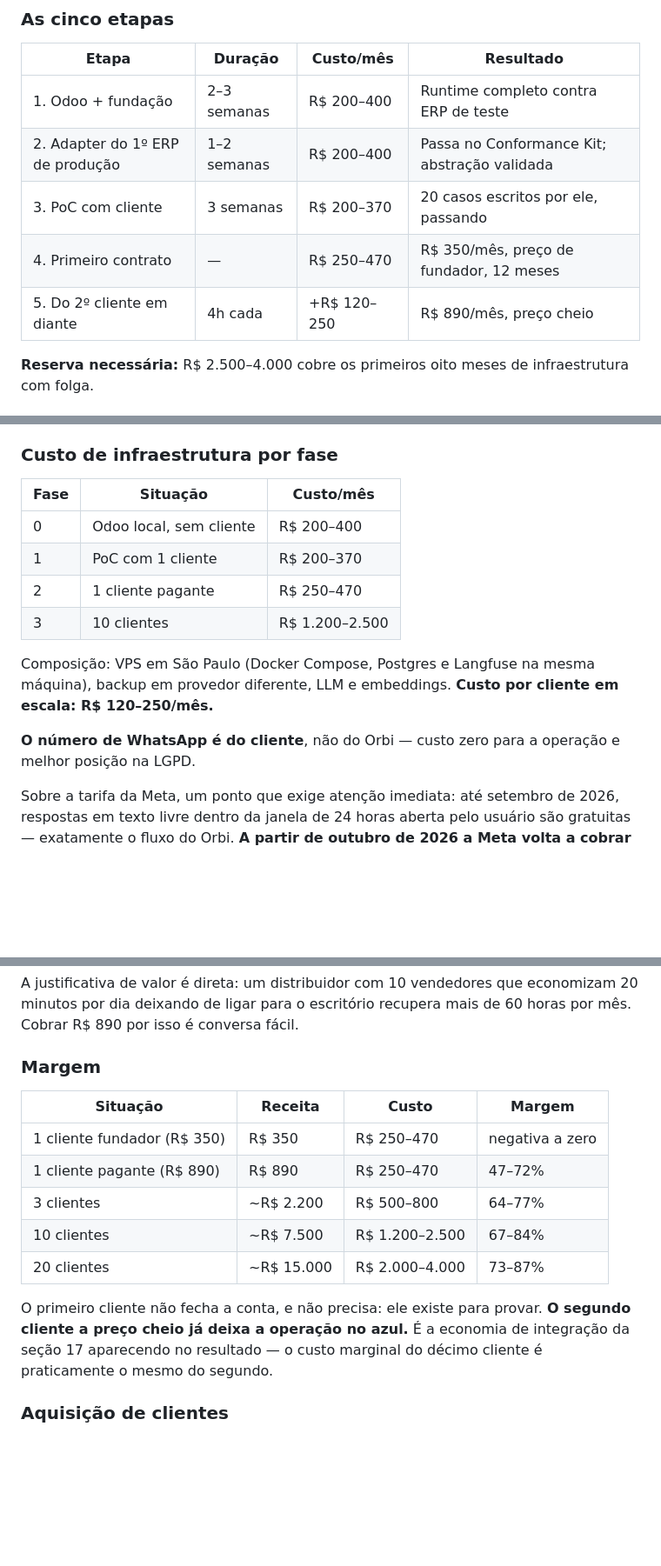
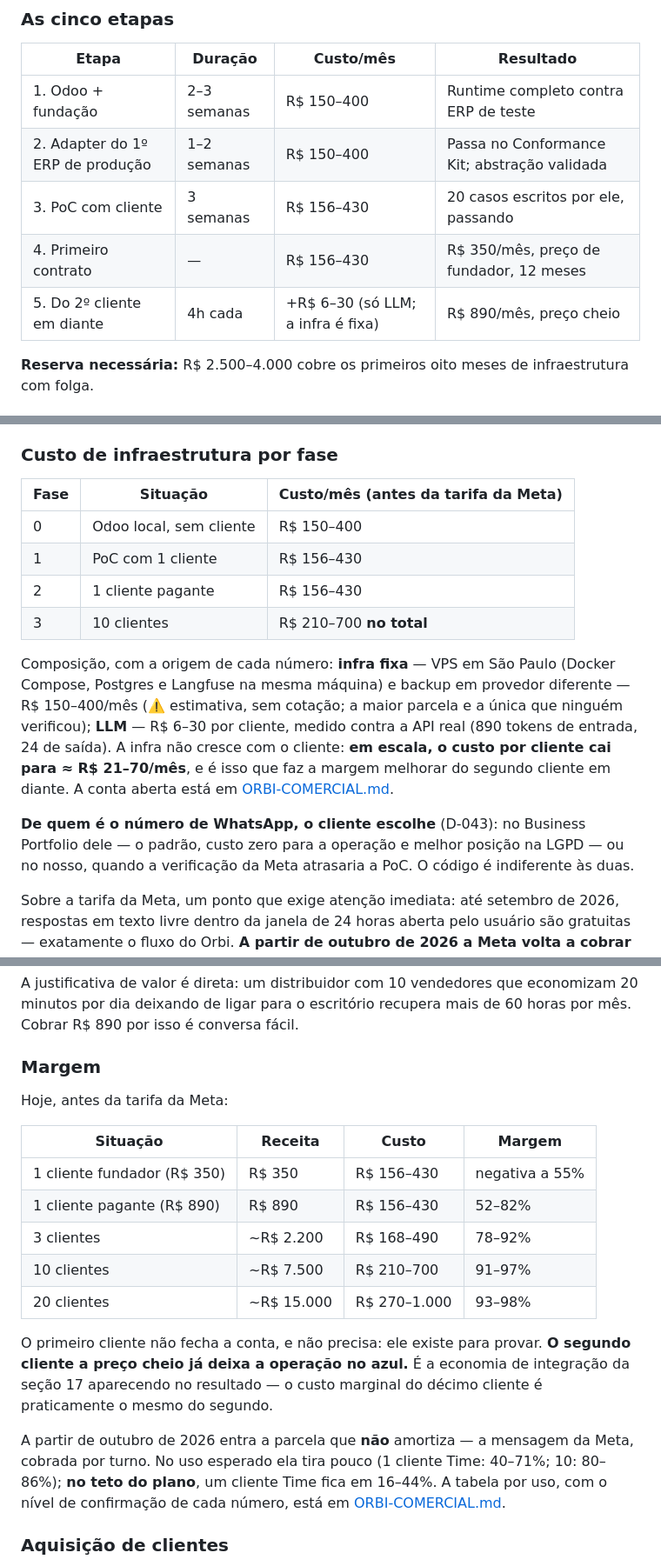
Before and after one commit to pedroiegler/orbi, a Markdown page: docs/ORBI.md, 3 parts joined by grey strips. Shown at 87% size. Drawn GitHub-style; blank space fills up the shorter version.

Commit message:
docs: bring the spec's own cost and margin tables in line with the derivation
Section 18 of ORBI.md still carried the undivided R$250-470 per client, a
"R$120-250 per client at scale" that treats fixed infrastructure as if it
grew with each client, margins computed from those figures, and "the number
belongs to the client" as a fact. The summary and the sales document were
aligned two passes ago; the specification — the source of truth the others
are supposed to follow — was not.

The five-stage plan, the cost-by-phase table and the margin table now use
the same three-part derivation as ORBI-COMERCIAL, label the infrastructure
figure as an unquoted estimate, state the per-client cost at scale as what
it actually is (about R$21-70 once ten clients share one VPS), give both
number origins per D-043, and point to the sales document for the
post-October table by usage.

```diff
--- a/docs/ORBI.md
+++ b/docs/ORBI.md
@@ -1086,11 +1086,11 @@ volume justificar.
 
 | Etapa | Duração | Custo/mês | Resultado |
 |---|---|---|---|
-| 1. Odoo + fundação | 2–3 semanas | R$ 200–400 | Runtime completo contra ERP de teste |
-| 2. Adapter do 1º ERP de produção | 1–2 semanas | R$ 200–400 | Passa no Conformance Kit; abstração validada |
-| 3. PoC com cliente | 3 semanas | R$ 200–370 | 20 casos escritos por ele, passando |
-| 4. Primeiro contrato | — | R$ 250–470 | R$ 350/mês, preço de fundador, 12 meses |
-| 5. Do 2º cliente em diante | 4h cada | +R$ 120–250 | R$ 890/mês, preço cheio |
+| 1. Odoo + fundação | 2–3 semanas | R$ 150–400 | Runtime completo contra ERP de teste |
+| 2. Adapter do 1º ERP de produção | 1–2 semanas | R$ 150–400 | Passa no Conformance Kit; abstração validada |
+| 3. PoC com cliente | 3 semanas | R$ 156–430 | 20 casos escritos por ele, passando |
+| 4. Primeiro contrato | — | R$ 156–430 | R$ 350/mês, preço de fundador, 12 meses |
+| 5. Do 2º cliente em diante | 4h cada | +R$ 6–30 (só LLM; a infra é fixa) | R$ 890/mês, preço cheio |
 
 **Reserva necessária:** R$ 2.500–4.000 cobre os primeiros oito meses de infraestrutura com folga.
 
@@ -1114,18 +1114,24 @@ que paga zero é usuário, e usuário não cancela — ele só some.
 
 ### Custo de infraestrutura por fase
 
-| Fase | Situação | Custo/mês |
+| Fase | Situação | Custo/mês (antes da tarifa da Meta) |
 |---|---|---|
-| 0 | Odoo local, sem cliente | R$ 200–400 |
-| 1 | PoC com 1 cliente | R$ 200–370 |
-| 2 | 1 cliente pagante | R$ 250–470 |
-| 3 | 10 clientes | R$ 1.200–2.500 |
+| 0 | Odoo local, sem cliente | R$ 150–400 |
+| 1 | PoC com 1 cliente | R$ 156–430 |
+| 2 | 1 cliente pagante | R$ 156–430 |
+| 3 | 10 clientes | R$ 210–700 **no total** |
 
-Composição: VPS em São Paulo (Docker Compose, Postgres e Langfuse na mesma máquina), backup em
-provedor diferente, LLM e embeddings. **Custo por cliente em escala: R$ 120–250/mês.**
+Composição, com a origem de cada número: **infra fixa** — VPS em São Paulo (Docker Compose,
+Postgres e Langfuse na mesma máquina) e backup em provedor diferente — R$ 150–400/mês
+(⚠️ estimativa, sem cotação; a maior parcela e a única que ninguém verificou); **LLM** — R$ 6–30
+por cliente, medido contra a API real (890 tokens de entrada, 24 de saída). A infra não cresce
+com o cliente: **em escala, o custo por cliente cai para ≈ R$ 21–70/mês**, e é isso que faz a
+margem melhorar do segundo cliente em diante. A conta aberta está em
+[ORBI-COMERCIAL.md](ORBI-COMERCIAL.md).
 
-**O número de WhatsApp é do cliente**, não do Orbi — custo zero para a operação e melhor posição
-na LGPD.
+**De quem é o número de WhatsApp, o cliente escolhe** (D-043): no Business Portfolio dele — o
+padrão, custo zero para a operação e melhor posição na LGPD — ou no nosso, quando a verificação
+da Meta atrasaria a PoC. O código é indiferente às duas.
 
 Sobre a tarifa da Meta, um ponto que exige atenção imediata: até setembro de 2026, respostas em
 texto livre dentro da janela de 24 horas aberta pelo usuário são gratuitas — exatamente o fluxo do
@@ -1170,17 +1176,24 @@ dia deixando de ligar para o escritório recupera mais de 60 horas por mês. Cob
 
 ### Margem
 
+Hoje, antes da tarifa da Meta:
+
 | Situação | Receita | Custo | Margem |
 |---|---|---|---|
-| 1 cliente fundador (R$ 350) | R$ 350 | R$ 250–470 | negativa a zero |
-| 1 cliente pagante (R$ 890) | R$ 890 | R$ 250–470 | 47–72% |
-| 3 clientes | ~R$ 2.200 | R$ 500–800 | 64–77% |
-| 10 clientes | ~R$ 7.500 | R$ 1.200–2.500 | 67–84% |
-| 20 clientes | ~R$ 15.000 | R$ 2.000–4.000 | 73–87% |
+| 1 cliente fundador (R$ 350) | R$ 350 | R$ 156–430 | negativa a 55% |
+| 1 cliente pagante (R$ 890) | R$ 890 | R$ 156–430 | 52–82% |
+| 3 clientes | ~R$ 2.200 | R$ 168–490 | 78–92% |
+| 10 clientes | ~R$ 7.500 | R$ 210–700 | 91–97% |
+| 20 clientes | ~R$ 15.000 | R$ 270–1.000 | 93–98% |
 
 O primeiro cliente não fecha a conta, e não precisa: ele existe para provar. **O segundo cliente a
 preço cheio já deixa a operação no azul.** É a economia de integração da seção 17 aparecendo no
 resultado — o custo marginal do décimo cliente é praticamente o mesmo do segundo.
+
+A partir de outubro de 2026 entra a parcela que **não** amortiza — a mensagem da Meta, cobrada por
+turno. No uso esperado ela tira pouco (1 cliente Time: 40–71%; 10: 80–86%); **no teto do plano**,
+um cliente Time fica em 16–44%. A tabela por uso, com o nível de confirmação de cada número, está
+em [ORBI-COMERCIAL.md](ORBI-COMERCIAL.md).
 
 ### Aquisição de clientes
 
```
